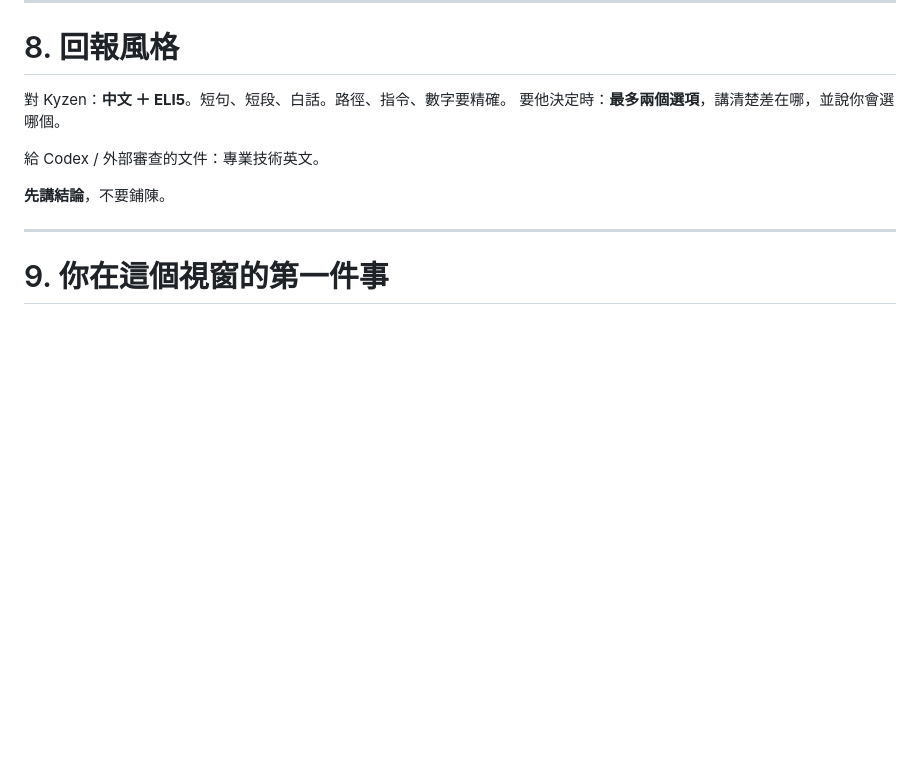
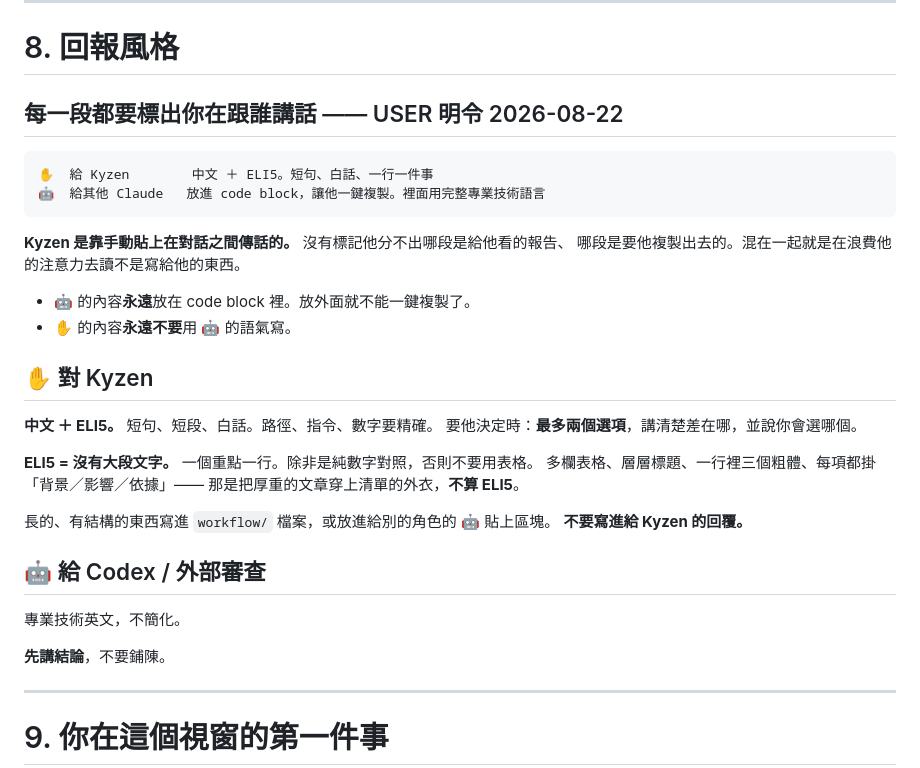
Before and after one commit to Kyzen5128/MetaFindV1, a Markdown page: workflow/roles/MASTER.md, the part around the change. Rendered like a GitHub page; blank space fills up the shorter version.

Commit message:
docs: mark every reply block with its addressee
USER instruction 2026-08-22: Kyzen relays work between conversations by
hand, so he must be able to see at a glance which part of a reply is a
report to him and which part he is meant to paste into another window.

  ✋  to Kyzen        Chinese, ELI5, one short line per point
  🤖  to another AI   inside a fenced code block, one-click copyable,
                      full professional technical register

Also folds the standing ELI5 drift warning into the role file: multi-column
tables, nested headings and per-item 背景/影響/依據 scaffolding are dense
prose in a list costume, not ELI5. Long structured output belongs in
workflow/ files or in a 🤖 paste block, never in the reply to Kyzen.

Co-Authored-By: Claude Opus 5 (1M context) <noreply@anthropic.com>

````diff
--- a/workflow/roles/MASTER.md
+++ b/workflow/roles/MASTER.md
@@ -187,10 +187,34 @@ AI 同意          ≠  證據
 
 # 8. 回報風格
 
-對 Kyzen：**中文 ＋ ELI5**。短句、短段、白話。路徑、指令、數字要精確。
+## 每一段都要標出你在跟誰講話 —— USER 明令 2026-08-22
+
+```
+✋  給 Kyzen        中文 ＋ ELI5。短句、白話、一行一件事
+🤖  給其他 Claude   放進 code block，讓他一鍵複製。裡面用完整專業技術語言
+```
+
+**Kyzen 是靠手動貼上在對話之間傳話的。** 沒有標記他分不出哪段是給他看的報告、
+哪段是要他複製出去的。混在一起就是在浪費他的注意力去讀不是寫給他的東西。
+
+- 🤖 的內容**永遠**放在 code block 裡。放外面就不能一鍵複製了。
+- ✋ 的內容**永遠不要**用 🤖 的語氣寫。
+
+## ✋ 對 Kyzen
+
+**中文 ＋ ELI5。** 短句、短段、白話。路徑、指令、數字要精確。
 要他決定時：**最多兩個選項**，講清楚差在哪，並說你會選哪個。
 
-給 Codex / 外部審查的文件：專業技術英文。
+**ELI5 = 沒有大段文字。** 一個重點一行。除非是純數字對照，否則不要用表格。
+多欄表格、層層標題、一行裡三個粗體、每項都掛「背景／影響／依據」——
+那是把厚重的文章穿上清單的外衣，**不算 ELI5**。
+
+長的、有結構的東西寫進 `workflow/` 檔案，或放進給別的角色的 🤖 貼上區塊。
+**不要寫進給 Kyzen 的回覆。**
+
+## 🤖 給 Codex / 外部審查
+
+專業技術英文，不簡化。
 
 **先講結論**，不要鋪陳。
 
````
